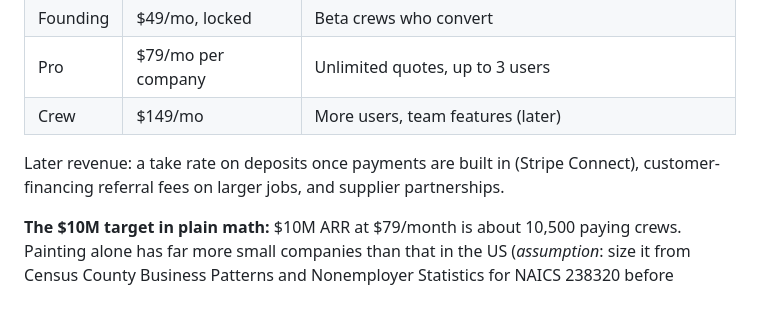
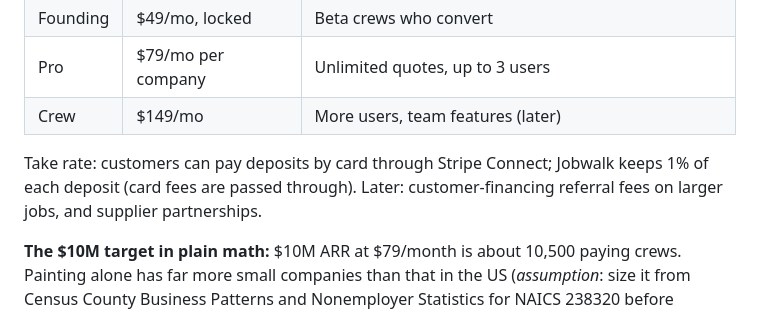
Before and after one commit to hilothefunnydog123-coder/100M, a Markdown page: docs/BUSINESS.md, the part around the change. Rendered like a GitHub page.

Commit message:
Docs: deposits are built in now
Co-Authored-By: Claude Opus 5.5 <noreply@anthropic.com>
Claude-Session: https://claude.ai/code/session_01N3FZhCSN2HQGFMhzgvvm7Q

```diff
--- a/docs/BUSINESS.md
+++ b/docs/BUSINESS.md
@@ -62,8 +62,9 @@ jobs in the app today):
 | Pro | $79/mo per company | Unlimited quotes, up to 3 users |
 | Crew | $149/mo | More users, team features (later) |
 
-Later revenue: a take rate on deposits once payments are built in (Stripe
-Connect), customer-financing referral fees on larger jobs, and supplier
+Take rate: customers can pay deposits by card through Stripe Connect;
+Jobwalk keeps 1% of each deposit (card fees are passed through). Later:
+customer-financing referral fees on larger jobs, and supplier
 partnerships.
 
 **The $10M target in plain math:** $10M ARR at $79/month is about 10,500
```
